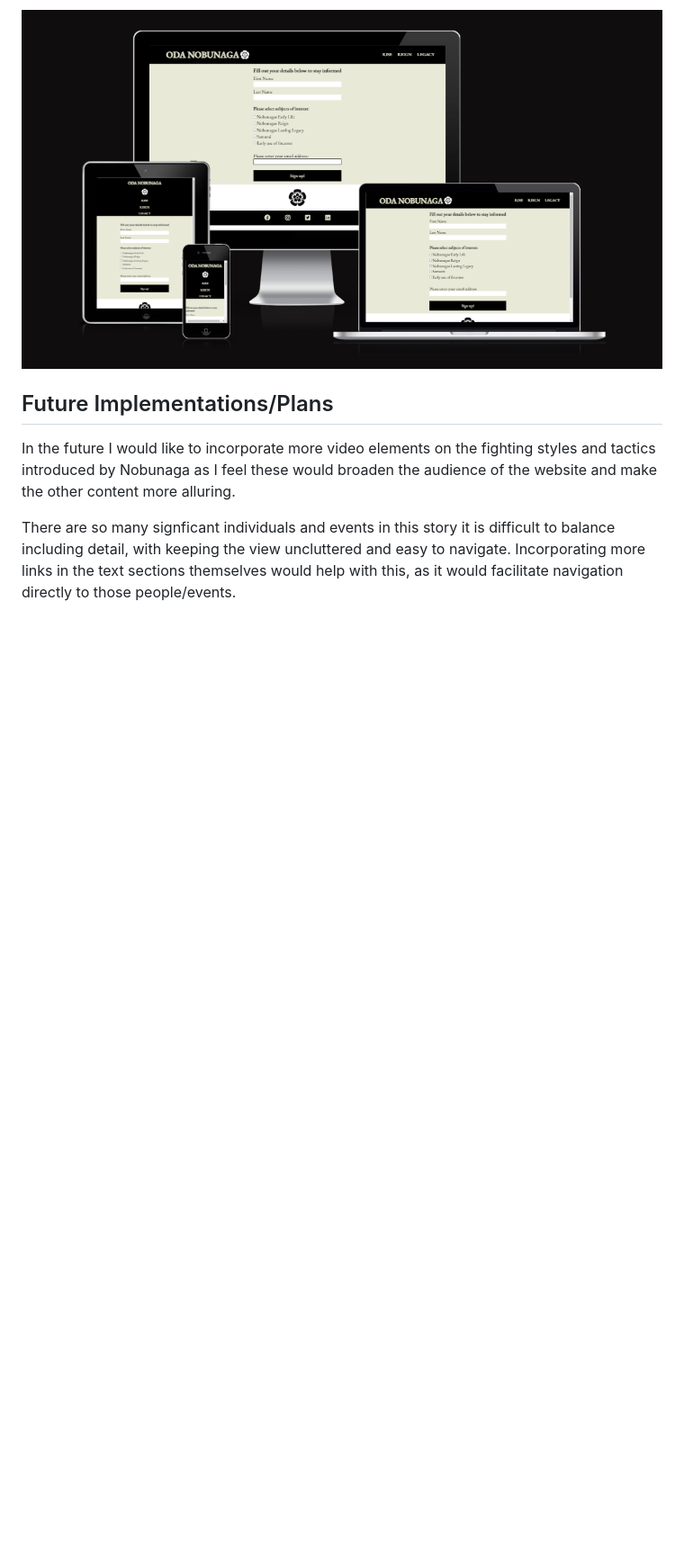
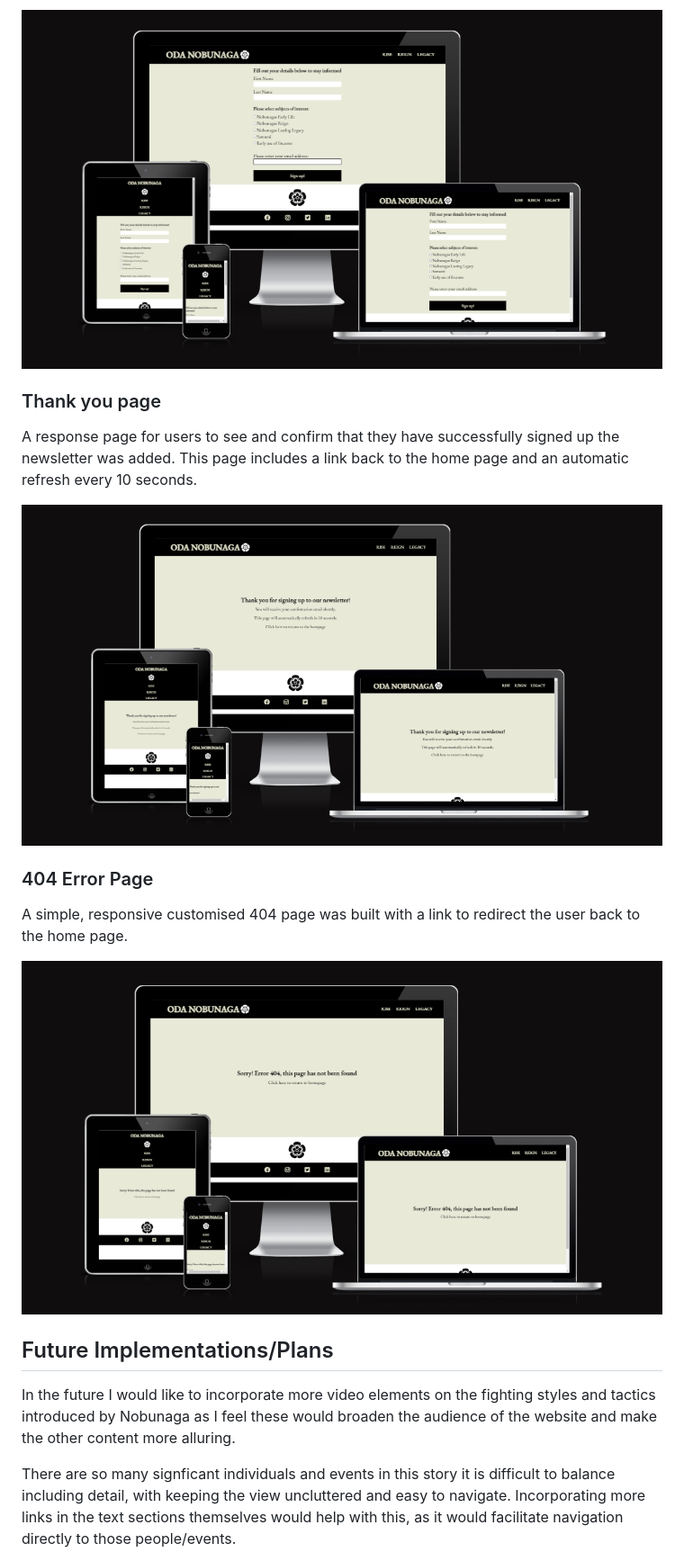
Before and after one commit to TomLiDev/Oda-Nobunagav1, a Markdown page: README.md, the part around the change. Shown: that part at 90% size. Drawn GitHub-style; pictures changed too: documentation/404-page-devices.PNG (added), documentation/thankyou-page-devices.PNG (added); blank space fills up the shorter version.

Commit message:
add thankyou and 404 pages to features readme

```diff
--- a/README.md
+++ b/README.md
@@ -141,6 +141,18 @@ The sign up form is the call to action of the site and gives a mechanism for add
 
 ![An image of the sign up form shown on different devices](documentation/form-page-devices.PNG)
 
+### Thank you page
+
+A response page for users to see and confirm that they have successfully signed up the newsletter was added. This page includes a link back to the home page and an automatic refresh every 10 seconds.
+
+![An image of the Thank you page on different devices](documentation/thankyou-page-devices.PNG)
+
+### 404 Error Page
+
+A simple, responsive customised 404 page was built with a link to redirect the user back to the home page.
+
+![An image of the 404 erorr page on different devices](documentation/404-page-devices.PNG)
+
 ## Future Implementations/Plans
 
 In the future I would like to incorporate more video elements on the fighting styles and tactics introduced by Nobunaga as I feel these would broaden the audience of the website and make the other content more alluring.
```
